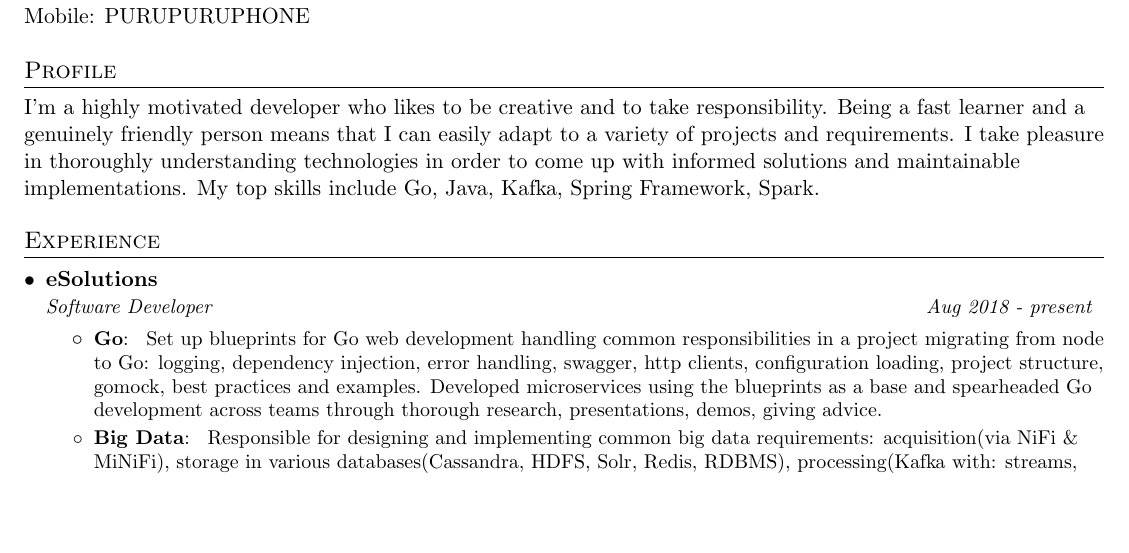
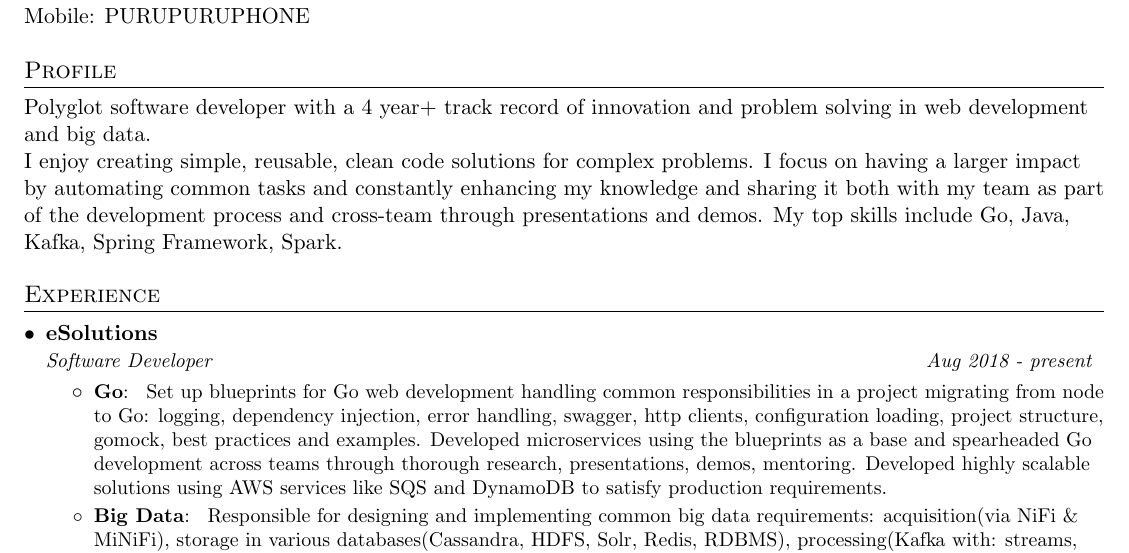
Before and after one commit to PopescuStefanRadu/learnt, a LaTeX CV (cv/cv.tex): part of page 1 of 2, cut so that both start at the same text, the shorter picture padded with empty space. Compiled offline with pdfLaTeX.

Commit message:
Update cv

```diff
--- a/cv/cv.tex
+++ b/cv/cv.tex
@@ -87,7 +87,9 @@
 
 %-----------EDUCATION-----------------
 \section{Profile}
-      I'm a highly motivated developer who likes to be creative and to take responsibility. Being a fast learner and a genuinely friendly person means that I can easily adapt to a variety of projects and requirements. I take pleasure in thoroughly understanding technologies in order to come up with informed solutions and maintainable implementations. My top skills include Go, Java, Kafka, Spring Framework, Spark.
+      Polyglot software developer with a 4 year+ track record of innovation and problem solving in web development and big data.
+
+      I enjoy creating simple, reusable, clean code solutions for complex problems. I focus on having a larger impact by automating common tasks and constantly enhancing my knowledge and sharing it both with my team as part of the development process and cross-team through presentations and demos. My top skills include Go, Java, Kafka, Spring Framework, Spark.
 
 %-----------EXPERIENCE-----------------
 \section{Experience}
@@ -98,7 +100,7 @@
       {Software Developer}{Aug 2018 - present}
       \resumeItemListStart
 	\resumeItem{Go}{
-	  Set up blueprints for Go web development handling common responsibilities in a project migrating from node to Go: logging, dependency injection, error handling, swagger, http clients, configuration loading, project structure, gomock, best practices and examples. Developed microservices using the blueprints as a base and spearheaded Go development across teams through thorough research, presentations, demos, giving advice.
+	  Set up blueprints for Go web development handling common responsibilities in a project migrating from node to Go: logging, dependency injection, error handling, swagger, http clients, configuration loading, project structure, gomock, best practices and examples. Developed microservices using the blueprints as a base and spearheaded Go development across teams through thorough research, presentations, demos, mentoring. Developed highly scalable solutions using AWS services like SQS and DynamoDB to satisfy production requirements.
 	}
         \resumeItem{Big Data}{
           Responsible for designing and implementing common big data requirements: acquisition(via NiFi \& MiNiFi), storage in various databases(Cassandra, HDFS, Solr, Redis, RDBMS), processing(Kafka with: streams, low level api consumer and producer, using Spring Cloud Stream), enrichment(Kafka, Spark on Scala), as well as application development such as adding customized continuous delivery and end-user configurability to our data collection service, building a reliable Avro schema registry backed by Apache Zookeeper and adding features to an authentication and authorization API gateway.
```
